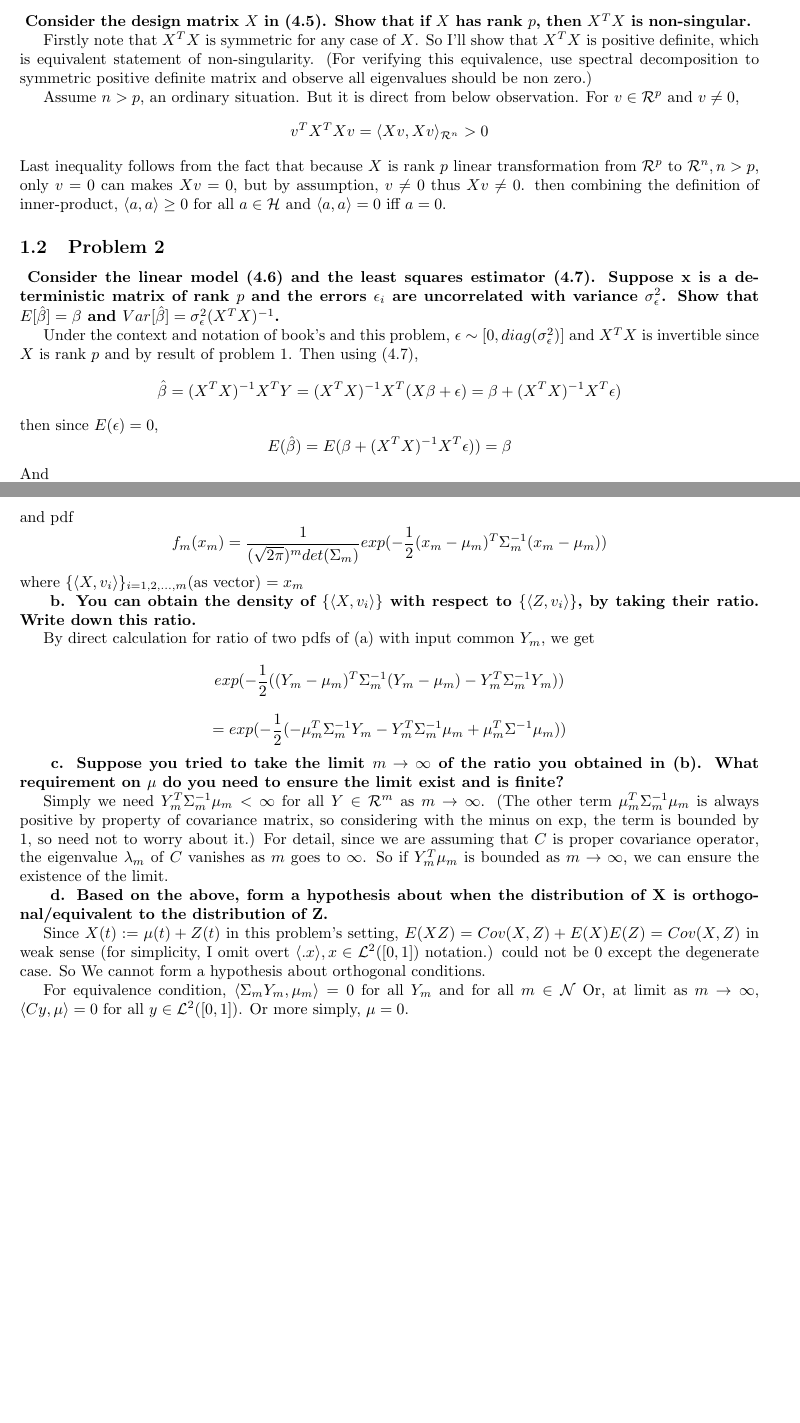
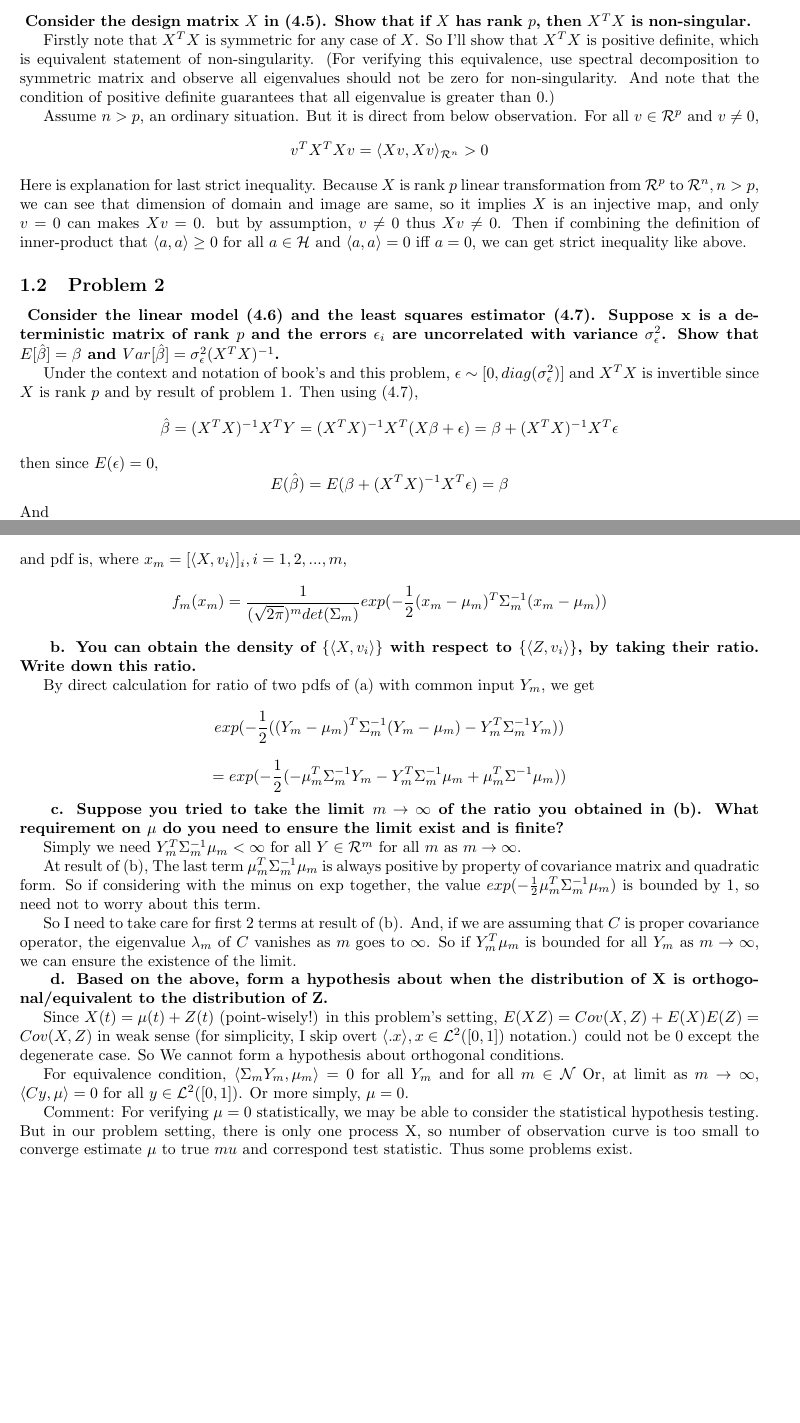
Before and after one commit to letsjdosth/FDA, a LaTeX problem sheet (HW4/HW04_sol.tex): two parts of pages 1 and 5 of 5, joined at a grey line, cut so that both start at the same text, the shorter picture padded with empty space. Compiled offline with pdfLaTeX.

Commit message:
HW4 complete

```diff
--- a/HW4/HW04_sol.tex
+++ b/HW4/HW04_sol.tex
@@ -49,16 +49,21 @@ Show that if $X$ has rank $p$, then $X^TX$ is non-singular.
 
 Firstly note that $X^TX$ is symmetric for any case of $X$.
 So I'll show that $X^TX$ is positive definite, which is equivalent statement of non-singularity.
-(For verifying this equivalence, use spectral decomposition to symmetric positive definite matrix
-and observe all eigenvalues should be non zero.)
+(For verifying this equivalence, use spectral decomposition to symmetric matrix
+and observe all eigenvalues should not be zero for non-singularity.
+And note that the condition of positive definite guarantees that all eigenvalue is greater than 0.)
 
 Assume $n>p$, an ordinary situation.
-But it is direct from below observation. For $v\in\mathcal{R}^p$ and $v\neq 0$,
+But it is direct from below observation. For all $v\in\mathcal{R}^p$ and $v\neq 0$,
 \[v^TX^TXv=\langle Xv, Xv\rangle_{\mathcal{R}^n} > 0\]
-Last inequality follows from the fact that
-because $X$ is rank $p$ linear transformation from $\mathcal{R}^p$ to $\mathcal{R}^n, n>p$,
-only $v=0$ can makes $Xv=0$, but by assumption, $v\neq 0$ thus $Xv\neq 0$.
-then combining the definition of inner-product, $\langle a,a \rangle \geq 0$ for all $a\in \mathcal{H} $ and $\langle a,a\rangle=0 \text{ iff } a=0$.
+Here is explanation for last strict inequality.
+Because $X$ is rank $p$ linear transformation from $\mathcal{R}^p$ to $\mathcal{R}^n, n>p$,
+we can see that dimension of domain and image are same, so
+it implies $X$ is an injective map, and
+only $v=0$ can makes $Xv=0$. but by assumption, $v\neq 0$ thus $Xv\neq 0$.
+Then if combining the definition of inner-product that
+$\langle a,a \rangle \geq 0$ for all $a\in \mathcal{H} $ and $\langle a,a\rangle=0 \text{ iff } a=0$,
+we can get strict inequality like above.
 
 
 \subsection{Problem 2}
@@ -282,18 +290,18 @@ Likewise, since $X:=\mu+Z$,
 )\]
 with denoting the mean vector as $\mu_m$ covariance matrix as $\Sigma_m$. Then we simply write above as
 \[\{\langle X, v_i\rangle\}_{i=1,2,...,m} \sim Normal_m(\mu_m,\Sigma_m)\]
-and pdf
+and pdf is, where \(x_m=[\langle X, v_i\rangle]_i, i=1,2,...,m\),
 \[
     f_m(x_m) = \frac{1}{(\sqrt{2\pi})^m det(\Sigma_m)}exp{(-\frac{1}{2}(x_m-\mu_m)^T\Sigma_m^{-1}(x_m-\mu_m))}
 \]
-where \(\{\langle X, v_i\rangle\}_{i=1,2,...,m}\)(as vector) $=x_m$
+
 
 \textbf{
 b. You can obtain the density of $\{\langle X, v_i\rangle\}$ with respect to $\{\langle Z,v_i \rangle\}$,
 by taking their ratio. Write down this ratio.
 }
 
-By direct calculation for ratio of two pdfs of (a) with input common $Y_m$, we get
+By direct calculation for ratio of two pdfs of (a) with common input $Y_m$, we get
 \[exp(-\frac{1}{2}((Y_m-\mu_m)^T\Sigma_m^{-1}(Y_m-\mu_m)-Y_m^T\Sigma_m^{-1}Y_m))\]
 \[=exp(-\frac{1}{2}(-\mu_m^T\Sigma_m^{-1}Y_m-Y_m^T\Sigma_m^{-1}\mu_m+\mu_m^T\Sigma^{-1}\mu_m))\]
 
@@ -302,11 +310,16 @@ c. Suppose you tried to take the limit $m \rightarrow \infty$ of the ratio you o
 What requirement on $\mu$ do you need to ensure the limit exist and is finite?
 }
 
-Simply we need $Y_m^T\Sigma_m^{-1}\mu_m < \infty$ for all $Y\in \mathcal{R}^m$ as $m\rightarrow\infty$.
-(The other term $\mu_m^T\Sigma_m^{-1}\mu_m$ is always positive by property of covariance matrix, so considering with the minus on exp,
-the term is bounded by 1, so need not to worry about it.)
-For detail, since we are assuming that $C$ is proper covariance operator,
-the eigenvalue $\lambda_m$ of $C$ vanishes as $m$ goes to $\infty$. So if $Y_m^T\mu_m$ is bounded as $m\rightarrow\infty$,
+Simply we need $Y_m^T\Sigma_m^{-1}\mu_m < \infty$ for all $Y\in \mathcal{R}^m$ for all $m$ as $m\rightarrow\infty$.
+
+At result of (b), The last term $\mu_m^T\Sigma_m^{-1}\mu_m$ is always positive by property of covariance matrix and quadratic form.
+So if considering with the minus on exp together,
+the value $exp(-\frac{1}{2}\mu_m^T\Sigma_m^{-1}\mu_m)$ is bounded by 1, so need not to worry about this term.
+
+So I need to take care for first 2 terms at result of (b).
+And, if we are assuming that $C$ is proper covariance operator,
+the eigenvalue $\lambda_m$ of $C$ vanishes as $m$ goes to $\infty$. So if $Y_m^T\mu_m$ is bounded for all $Y_m$
+as $m\rightarrow\infty$,
 we can ensure the existence of the limit.
 
 \textbf{
@@ -314,12 +327,16 @@ d. Based on the above, form a hypothesis about when the distribution of X is ort
 to the distribution of Z.
 }
 
-Since $X(t):=\mu(t)+Z(t)$ in this problem's setting,
-$E(XZ)=Cov(X,Z)+E(X)E(Z)=Cov(X,Z)$ in weak sense (for simplicity, I omit overt $\langle .x \rangle, x\in \mathcal{L}^2([0,1])$ notation.)
+Since $X(t)=\mu(t)+Z(t)$ (point-wisely!) in this problem's setting,
+$E(XZ)=Cov(X,Z)+E(X)E(Z)=Cov(X,Z)$ in weak sense (for simplicity, I skip overt $\langle .x \rangle, x\in \mathcal{L}^2([0,1])$ notation.)
 could not be 0 except the degenerate case. So We cannot form a hypothesis about orthogonal conditions.
 
 For equivalence condition, $\langle \Sigma_mY_m, \mu_m\rangle=0$ for all $Y_m$ and for all $m\in\mathcal{N}$
 Or, at limit as $m\rightarrow\infty$, $\langle Cy, \mu\rangle=0$ for all $y\in\mathcal{L}^2([0,1])$.
 Or more simply, $\mu=0$.
 
+Comment: For verifying $\mu=0$ statistically, we may be able to consider the statistical hypothesis testing.
+But in our problem setting, there is only one process X, so number of observation curve is too small
+to converge estimate $\mu$ to true $mu$ and correspond test statistic. Thus some problems exist.
+
 \end{document}
```
Also changed, not shown: HW4/HW04_sol.pdf, HW4/HW04_sol.tex (79 more changed lines).
